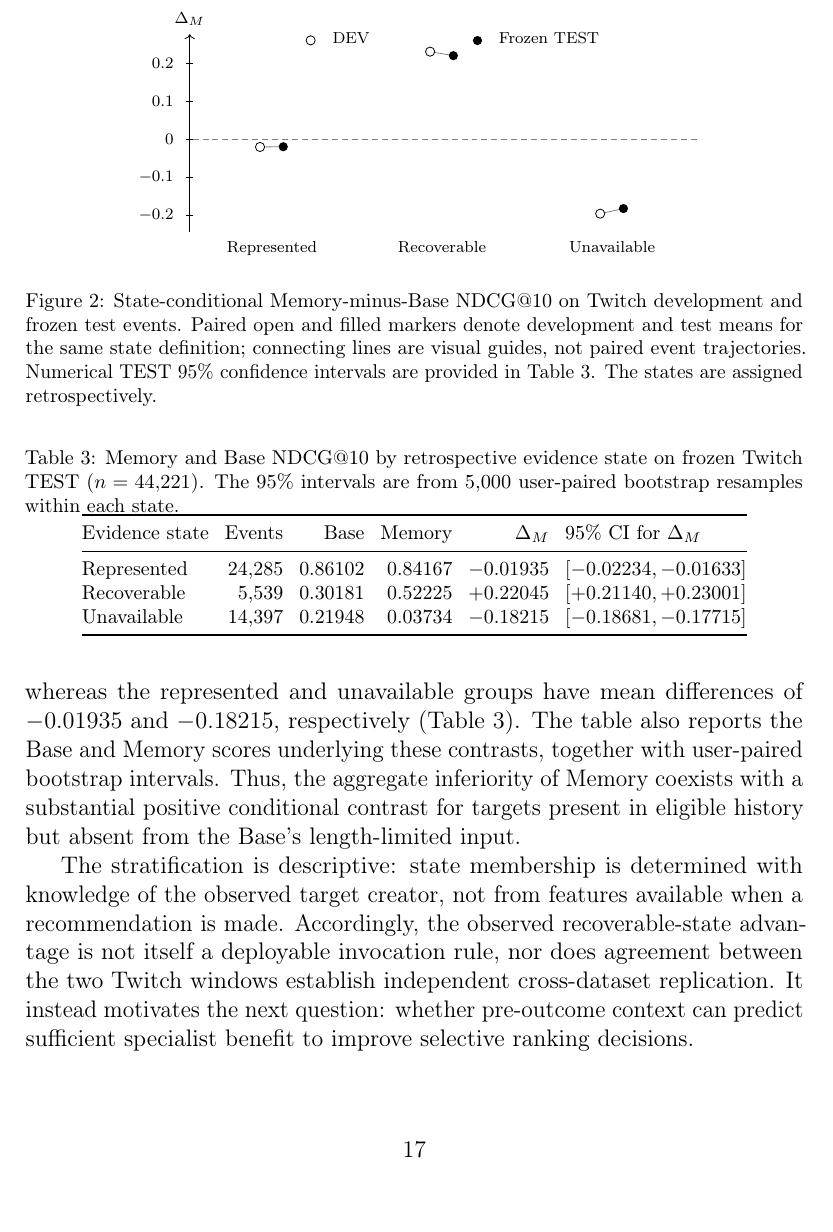
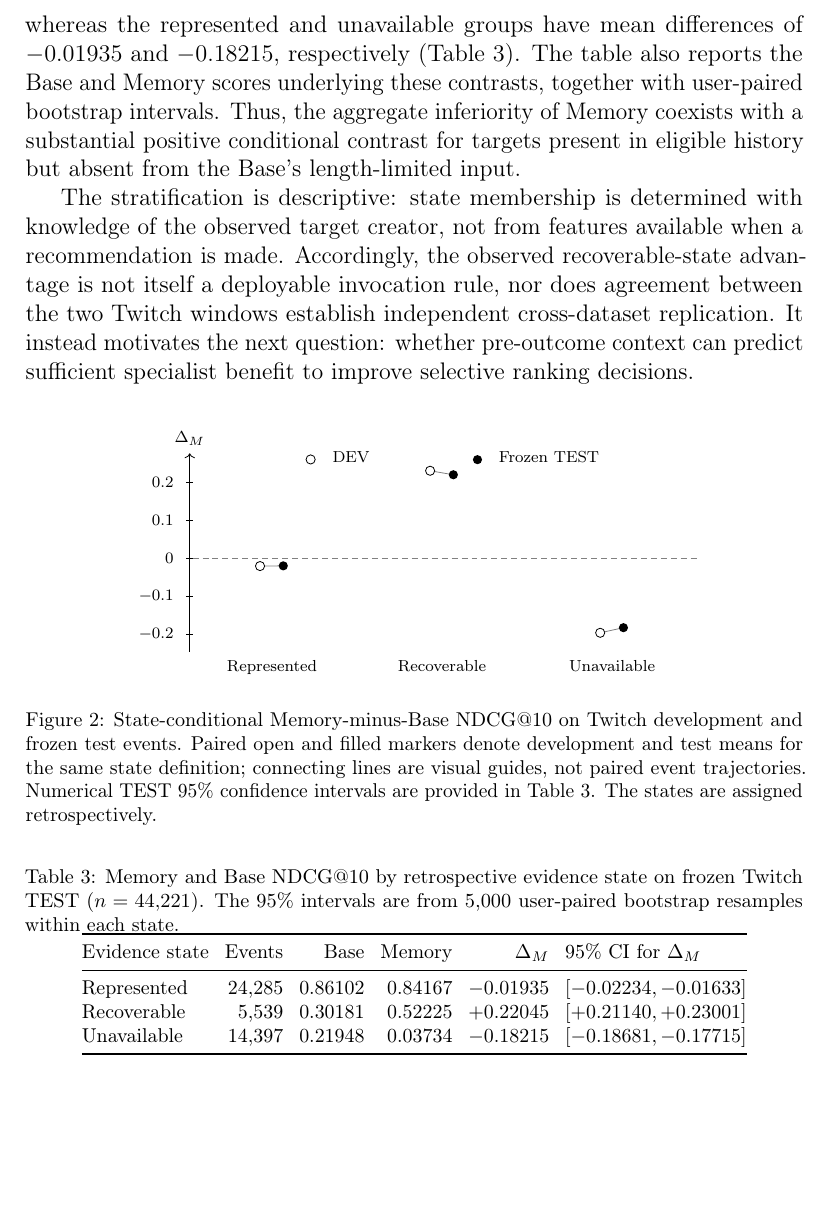
Before and after one commit to mzch0210/KuaiLive-Agent, a LaTeX paper (manuscript/kbs_latex/main.tex): part of page 17 of 21, cut so that both start at the same text, the shorter picture padded with empty space. Compiled offline with pdfLaTeX.

Commit message:
Prevent 6.1 top-page figures interrupting body sentence by bottom-float placement

```diff
--- a/manuscript/kbs_latex/main.tex
+++ b/manuscript/kbs_latex/main.tex
@@ -343,7 +343,7 @@ Figure~\ref{fig:results-evidence-states} compares the state-specific Memory-minu
 
 The stratification is descriptive: state membership is determined with knowledge of the observed target creator, not from features available when a recommendation is made. Accordingly, the observed recoverable-state advantage is not itself a deployable invocation rule, nor does agreement between the two Twitch windows establish independent cross-dataset replication. It instead motivates the next question: whether pre-outcome context can predict sufficient specialist benefit to improve selective ranking decisions.
 
-\begin{figure}[t]
+\begin{figure}[!b]
 \centering
 \begin{tikzpicture}[x=1cm,y=6.7cm]
   \draw[->,thin] (0.65,-0.245) -- (0.65,0.277)
@@ -375,7 +375,7 @@ The stratification is descriptive: state membership is determined with knowledge
 \label{fig:results-evidence-states}
 \end{figure}
 
-\begin{table}[t]
+\begin{table}[!b]
 \centering
 \caption{Memory and Base NDCG@10 by retrospective evidence state on frozen Twitch TEST ($n=44{,}221$). The 95\% intervals are from 5,000 user-paired bootstrap resamples within each state.}
 \label{tab:results-evidence-states}
```
